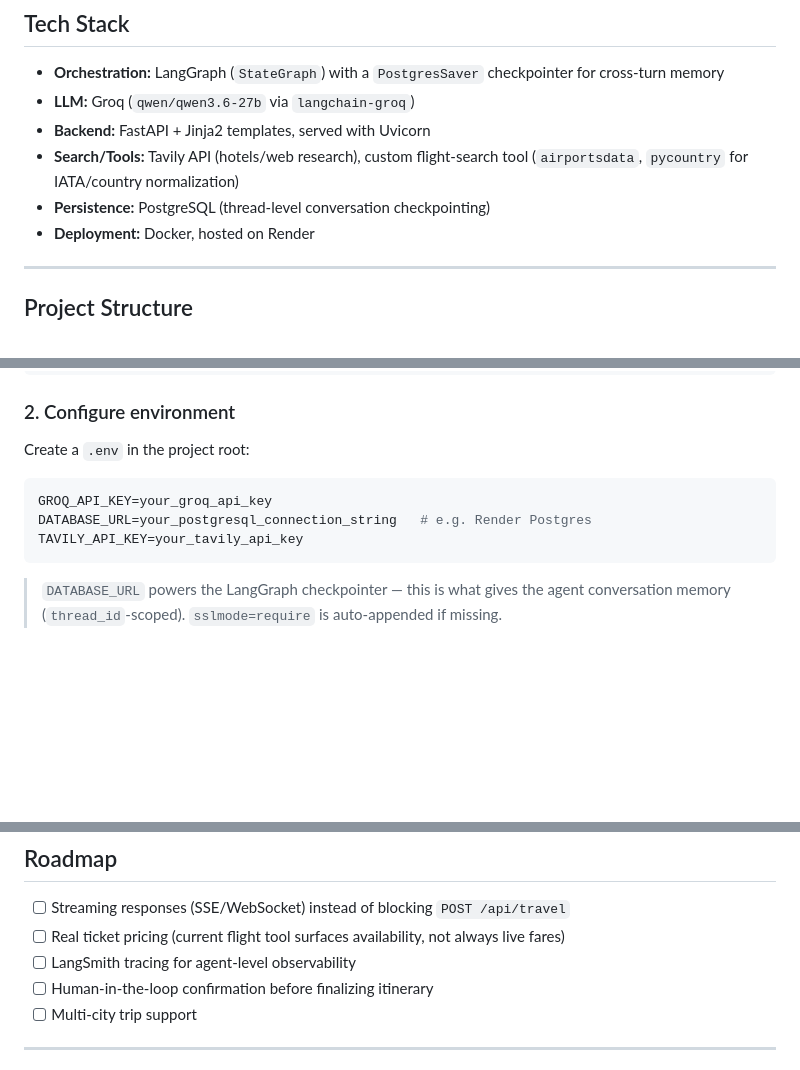
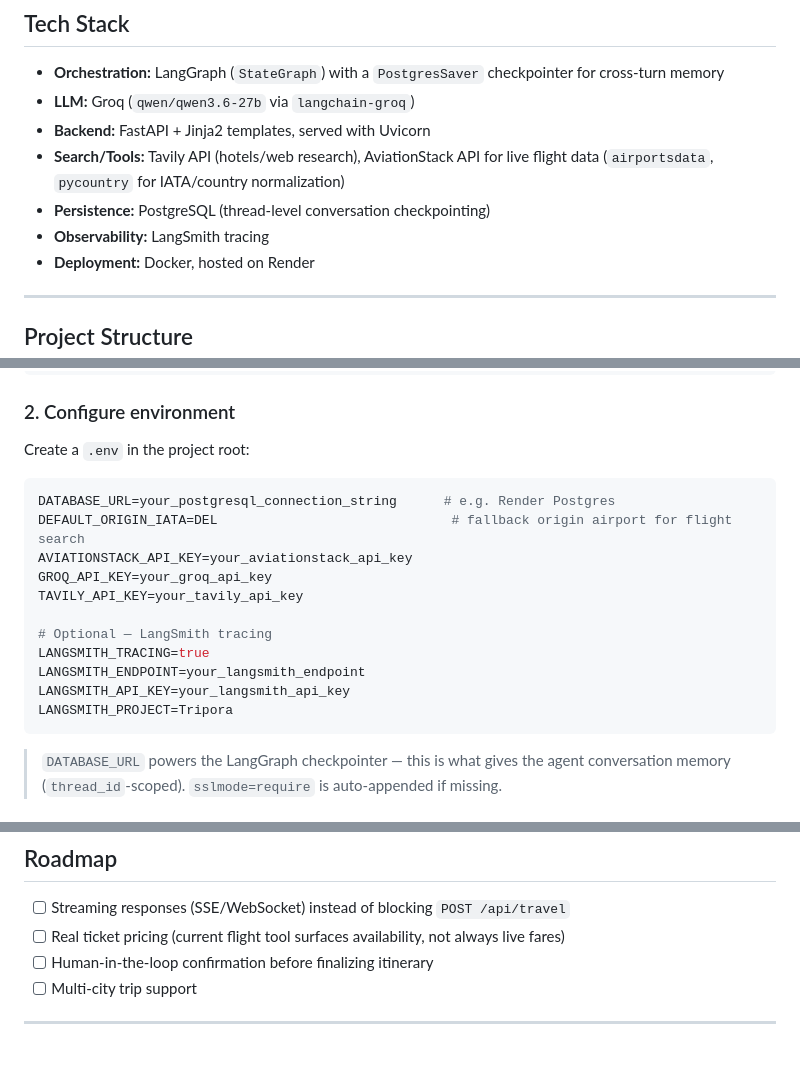
Before and after one commit to akkiyolo/Tripora, a Markdown page: README.md, 3 parts joined by grey strips. Rendered like a GitHub page; blank space fills up the shorter version.

Commit message:
Enhance README with AviationStack API and tracing info
Updated README to include AviationStack API for live flight data and added optional LangSmith tracing configuration.

````diff
--- a/README.md
+++ b/README.md
@@ -42,8 +42,9 @@ State is tracked via a `TypedDict` (`TravelState`) carrying `messages`, `user_qu
 - **Orchestration:** LangGraph (`StateGraph`) with a `PostgresSaver` checkpointer for cross-turn memory
 - **LLM:** Groq (`qwen/qwen3.6-27b` via `langchain-groq`)
 - **Backend:** FastAPI + Jinja2 templates, served with Uvicorn
-- **Search/Tools:** Tavily API (hotels/web research), custom flight-search tool (`airportsdata`, `pycountry` for IATA/country normalization)
+- **Search/Tools:** Tavily API (hotels/web research), AviationStack API for live flight data (`airportsdata`, `pycountry` for IATA/country normalization)
 - **Persistence:** PostgreSQL (thread-level conversation checkpointing)
+- **Observability:** LangSmith tracing
 - **Deployment:** Docker, hosted on Render
 
 ---
@@ -81,9 +82,17 @@ pip install -r requirements.txt
 Create a `.env` in the project root:
 
 ```env
+DATABASE_URL=your_postgresql_connection_string      # e.g. Render Postgres
+DEFAULT_ORIGIN_IATA=DEL                              # fallback origin airport for flight search
+AVIATIONSTACK_API_KEY=your_aviationstack_api_key
 GROQ_API_KEY=your_groq_api_key
-DATABASE_URL=your_postgresql_connection_string   # e.g. Render Postgres
 TAVILY_API_KEY=your_tavily_api_key
+
+# Optional — LangSmith tracing
+LANGSMITH_TRACING=true
+LANGSMITH_ENDPOINT=your_langsmith_endpoint
+LANGSMITH_API_KEY=your_langsmith_api_key
+LANGSMITH_PROJECT=Tripora
 ```
 
 > `DATABASE_URL` powers the LangGraph checkpointer — this is what gives the agent conversation memory (`thread_id`-scoped). `sslmode=require` is auto-appended if missing.
@@ -145,7 +154,6 @@ Pass the same `thread_id` back in a follow-up request to continue planning withi
 
 - [ ] Streaming responses (SSE/WebSocket) instead of blocking `POST /api/travel`
 - [ ] Real ticket pricing (current flight tool surfaces availability, not always live fares)
-- [ ] LangSmith tracing for agent-level observability
 - [ ] Human-in-the-loop confirmation before finalizing itinerary
 - [ ] Multi-city trip support
 
````
